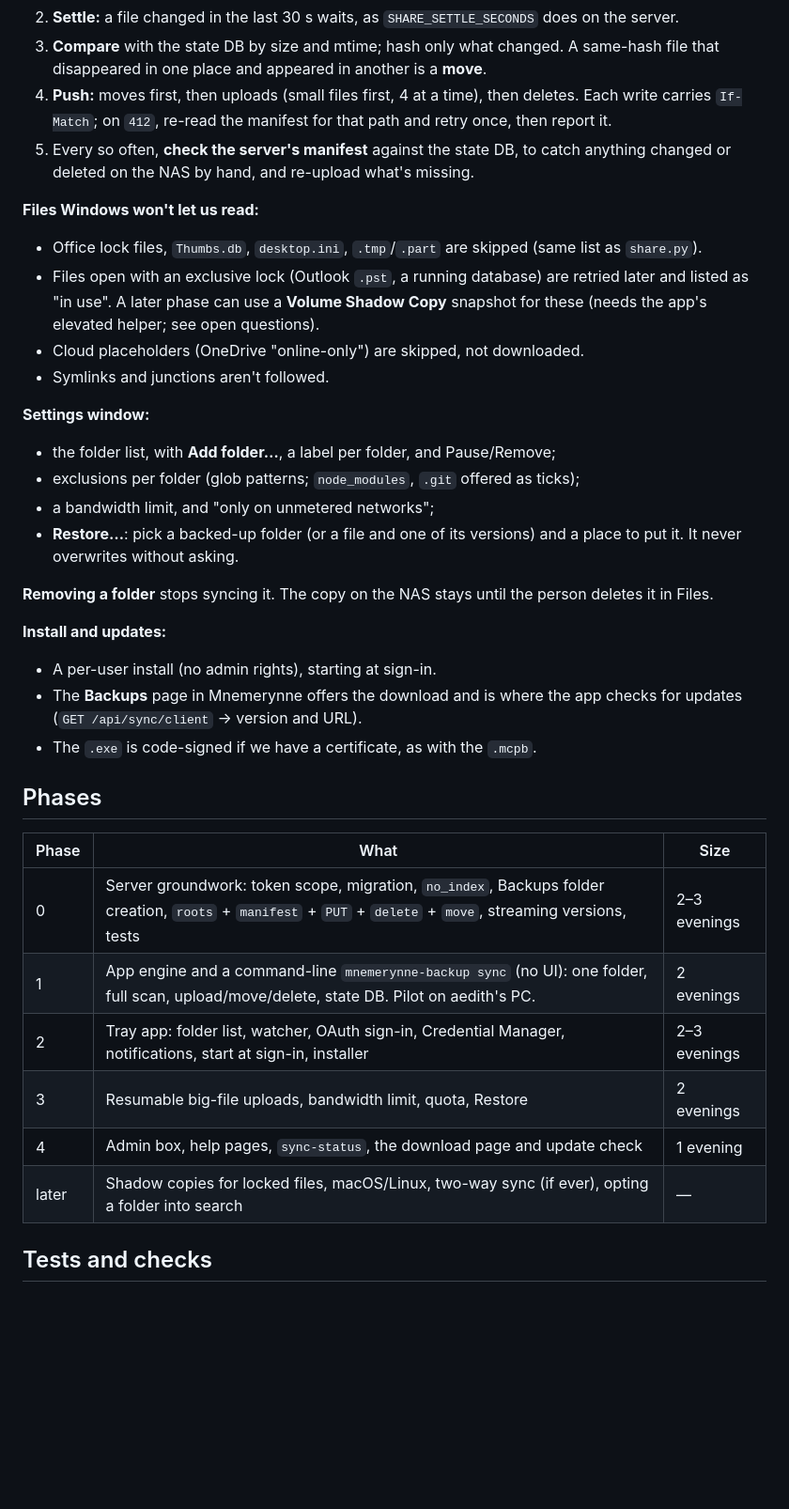
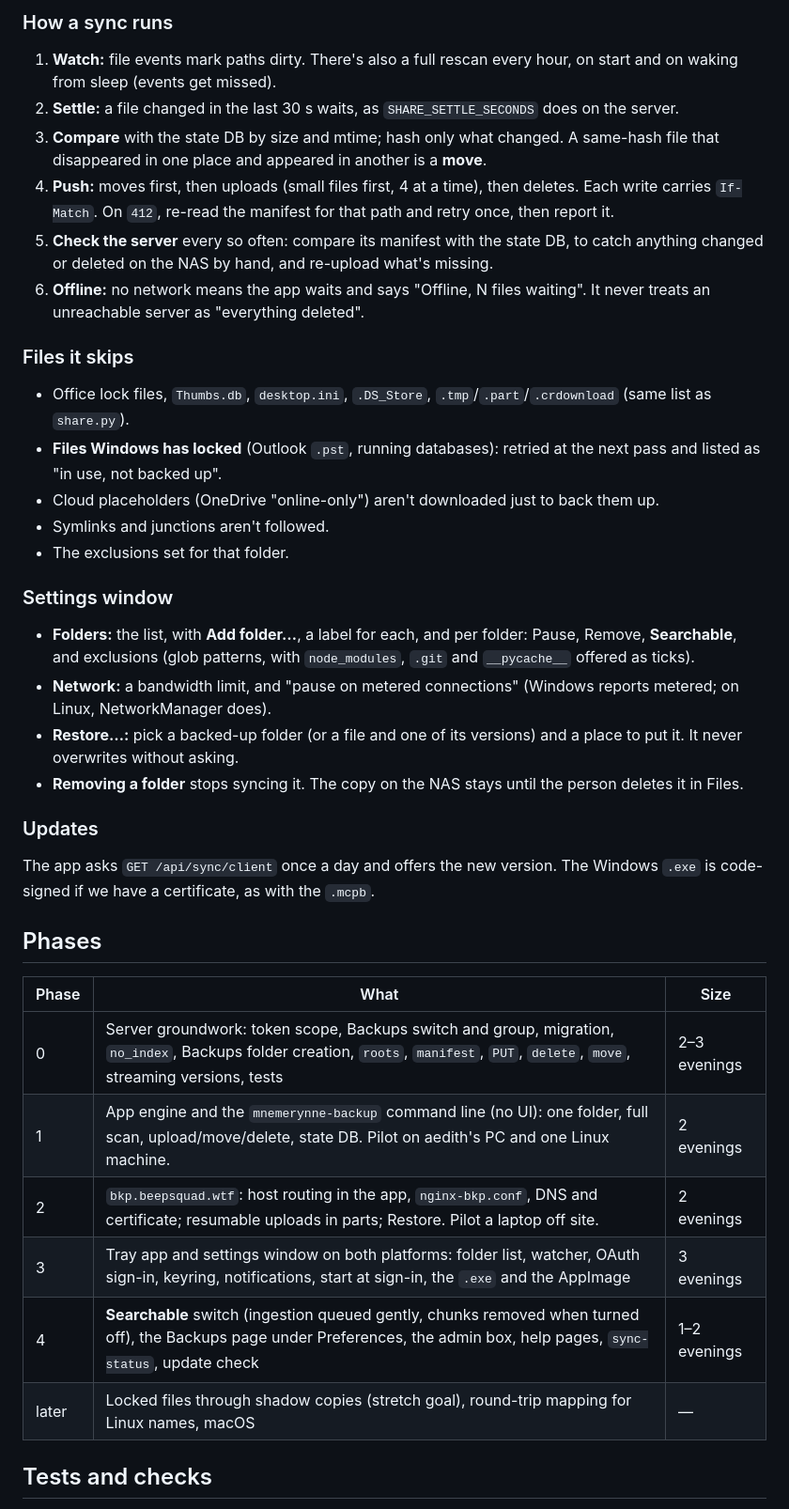
Before and after one commit to AELovelace/erinne, a Markdown page: docs/plans/desktop-sync-client.md, the part around one of its changes. Shown at 94% size. Drawn GitHub-style; blank space fills up the shorter version.

```diff
--- a/docs/plans/desktop-sync-client.md
+++ b/docs/plans/desktop-sync-client.md
@@ -108,43 +198,48 @@ size, and a per-person table of computers, roots, size and last sync. Help pages
+### How a sync runs
+1. **Watch:** file events mark paths dirty. There's also a full rescan every hour, on start and on waking from sleep
+   (events get missed).
 2. **Settle:** a file changed in the last 30 s waits, as `SHARE_SETTLE_SECONDS` does on the server.
 3. **Compare** with the state DB by size and mtime; hash only what changed. A same-hash file that disappeared in one
    place and appeared in another is a **move**.
 4. **Push:** moves first, then uploads (small files first, 4 at a time), then deletes. Each write carries
-   `If-Match`; on `412`, re-read the manifest for that path and retry once, then report it.
-5. Every so often, **check the server's manifest** against the state DB, to catch anything changed or deleted on
-   the NAS by hand, and re-upload what's missing.
+   `If-Match`. On `412`, re-read the manifest for that path and retry once, then report it.
+5. **Check the server** every so often: compare its manifest with the state DB, to catch anything changed or
+   deleted on the NAS by hand, and re-upload what's missing.
+6. **Offline:** no network means the app waits and says "Offline, N files waiting". It never treats an unreachable
+   server as "everything deleted".
 
-**Files Windows won't let us read:**
-- Office lock files, `Thumbs.db`, `desktop.ini`, `.tmp`/`.part` are skipped (same list as `share.py`).
-- Files open with an exclusive lock (Outlook `.pst`, a running database) are retried later and listed as "in use".
-  A later phase can use a **Volume Shadow Copy** snapshot for these (needs the app's elevated helper; see open questions).
-- Cloud placeholders (OneDrive "online-only") are skipped, not downloaded.
+### Files it skips
+- Office lock files, `Thumbs.db`, `desktop.ini`, `.DS_Store`, `.tmp`/`.part`/`.crdownload` (same list as
+  `share.py`).
+- **Files Windows has locked** (Outlook `.pst`, running databases): retried at the next pass and listed as "in use,
+  not backed up".
+- Cloud placeholders (OneDrive "online-only") aren't downloaded just to back them up.
 - Symlinks and junctions aren't followed.
+- The exclusions set for that folder.
 
-**Settings window:**
-- the folder list, with **Add folder…**, a label per folder, and Pause/Remove;
-- exclusions per folder (glob patterns; `node_modules`, `.git` offered as ticks);
-- a bandwidth limit, and "only on unmetered networks";
-- **Restore…**: pick a backed-up folder (or a file and one of its versions) and a place to put it. It never
+### Settings window
+- **Folders:** the list, with **Add folder…**, a label for each, and per folder: Pause, Remove, **Searchable**, and
+  exclusions (glob patterns, with `node_modules`, `.git` and `__pycache__` offered as ticks).
+- **Network:** a bandwidth limit, and "pause on metered connections" (Windows reports metered; on Linux,
+  NetworkManager does).
+- **Restore…:** pick a backed-up folder (or a file and one of its versions) and a place to put it. It never
   overwrites without asking.
+- **Removing a folder** stops syncing it. The copy on the NAS stays until the person deletes it in Files.
 
-**Removing a folder** stops syncing it. The copy on the NAS stays until the person deletes it in Files.
-
-**Install and updates:**
-- A per-user install (no admin rights), starting at sign-in.
-- The **Backups** page in Mnemerynne offers the download and is where the app checks for updates
-  (`GET /api/sync/client` → version and URL).
-- The `.exe` is code-signed if we have a certificate, as with the `.mcpb`.
+### Updates
+The app asks `GET /api/sync/client` once a day and offers the new version. The Windows `.exe` is code-signed if we
+have a certificate, as with the `.mcpb`.
 
 ## Phases
 
 | Phase | What | Size |
 |---|---|---|
-| 0 | Server groundwork: token scope, migration, `no_index`, Backups folder creation, `roots` + `manifest` + `PUT` + `delete` + `move`, streaming versions, tests | 2–3 evenings |
-| 1 | App engine and a command-line `mnemerynne-backup sync` (no UI): one folder, full scan, upload/move/delete, state DB. Pilot on aedith's PC. | 2 evenings |
-| 2 | Tray app: folder list, watcher, OAuth sign-in, Credential Manager, notifications, start at sign-in, installer | 2–3 evenings |
-| 3 | Resumable big-file uploads, bandwidth limit, quota, Restore | 2 evenings |
-| 4 | Admin box, help pages, `sync-status`, the download page and update check | 1 evening |
-| later | Shadow copies for locked files, macOS/Linux, two-way sync (if ever), opting a folder into search | — |
+| 0 | Server groundwork: token scope, Backups switch and group, migration, `no_index`, Backups folder creation, `roots`, `manifest`, `PUT`, `delete`, `move`, streaming versions, tests | 2–3 evenings |
+| 1 | App engine and the `mnemerynne-backup` command line (no UI): one folder, full scan, upload/move/delete, state DB. Pilot on aedith's PC and one Linux machine. | 2 evenings |
+| 2 | `bkp.beepsquad.wtf`: host routing in the app, `nginx-bkp.conf`, DNS and certificate; resumable uploads in parts; Restore. Pilot a laptop off site. | 2 evenings |
+| 3 | Tray app and settings window on both platforms: folder list, watcher, OAuth sign-in, keyring, notifications, start at sign-in, the `.exe` and the AppImage | 3 evenings |
+| 4 | **Searchable** switch (ingestion queued gently, chunks removed when turned off), the Backups page under Preferences, the admin box, help pages, `sync-status`, update check | 1–2 evenings |
+| later | Locked files through shadow copies (stretch goal), round-trip mapping for Linux names, macOS | — |
 
 ## Tests and checks
 - **Server (pytest):**
```
Also changed, not shown: other parts of docs/plans/desktop-sync-client.md (+182 -97 lines), docs/stretch-goals/backup-locked-files.md (added, +34 -0 lines).
